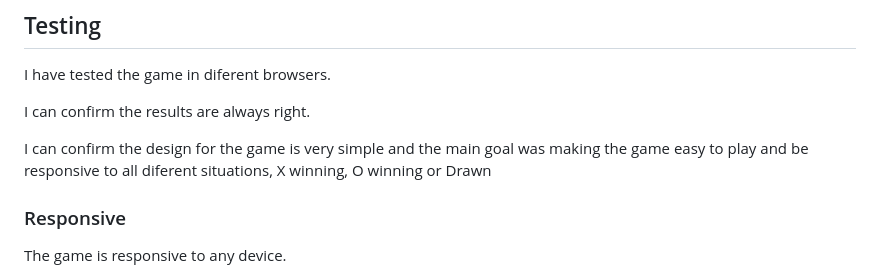
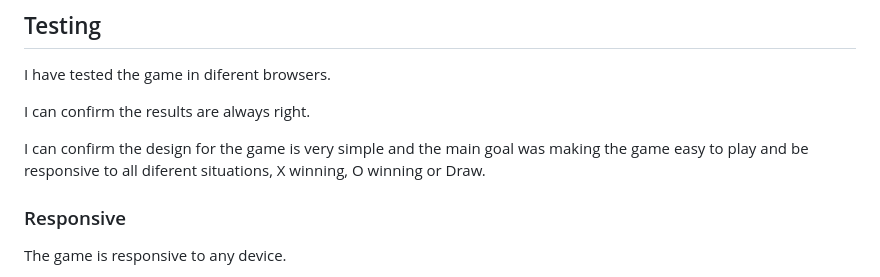
Before and after one commit to JanicaCosta/Game-Project-2, a Markdown page: README.md, the part around the change. Drawn GitHub-style.

```diff
--- a/README.md
+++ b/README.md
@@ -30,7 +30,7 @@ I have tested the game in diferent browsers.
 
 I can confirm the results are always right.
 
-I can confirm the design for the game is very simple and the main goal was making the game easy to play and be responsive to all diferent situations, X winning, O winning or Drawn
+I can confirm the design for the game is very simple and the main goal was making the game easy to play and be responsive to all diferent situations, X winning, O winning or Draw.
 
 ### Responsive
 
```
